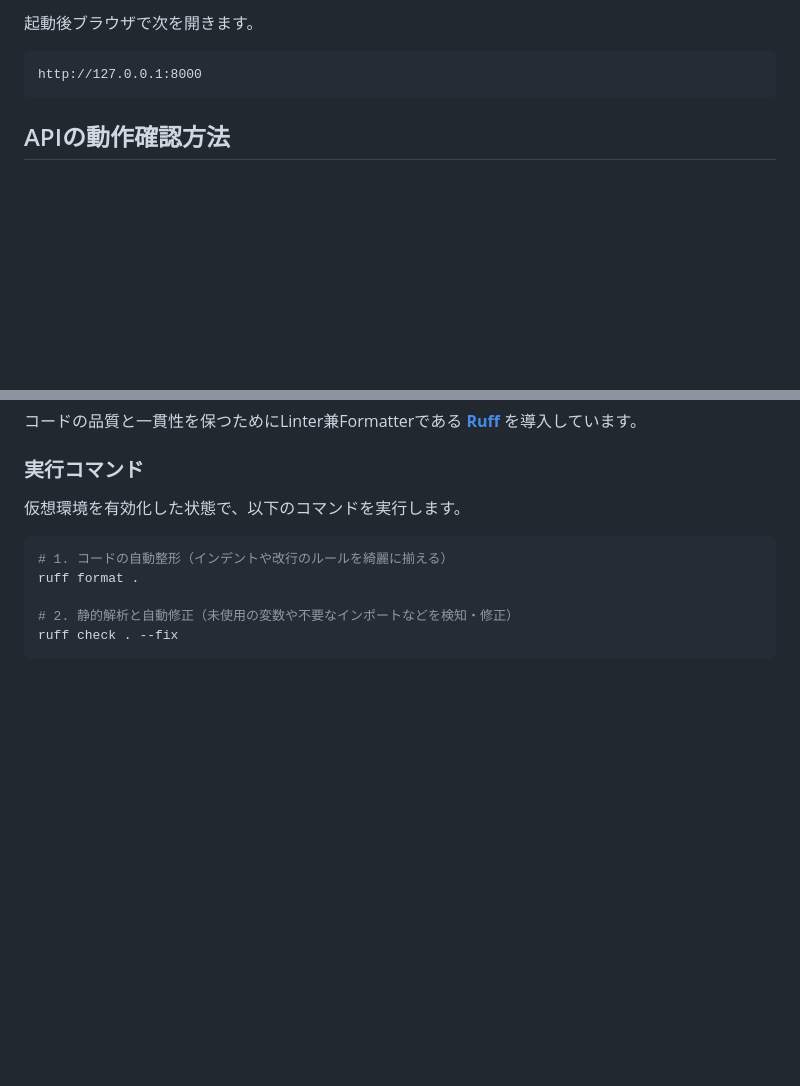
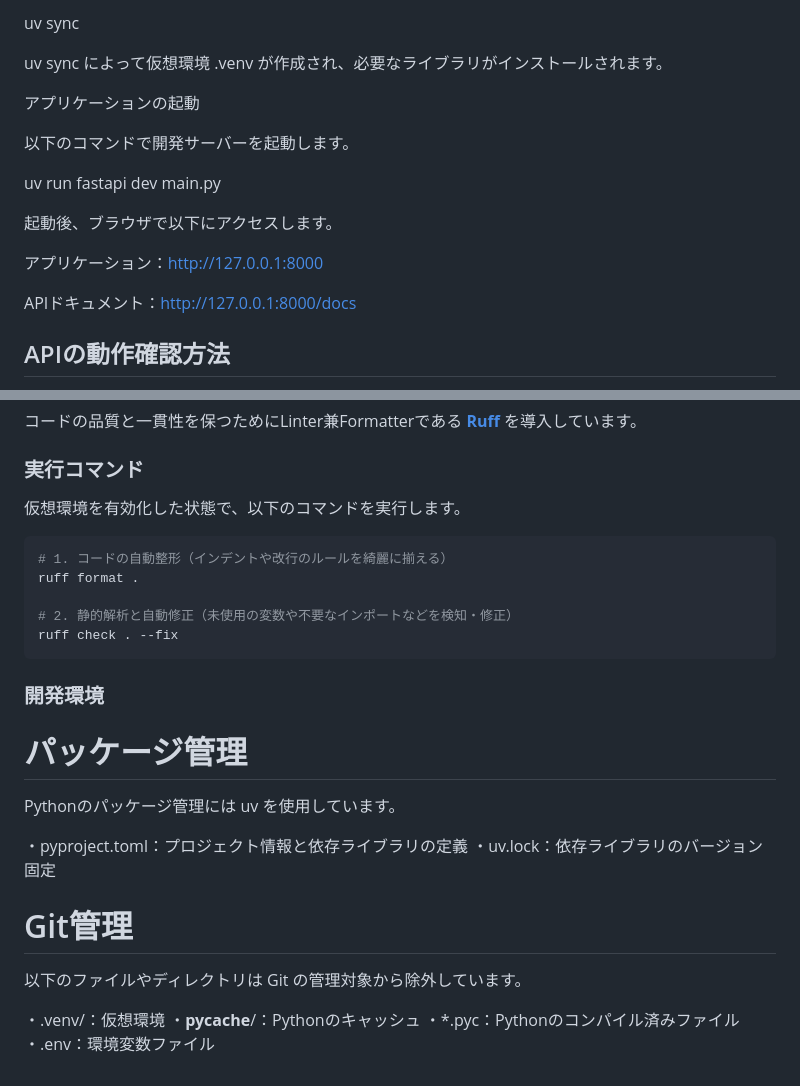
Before and after one commit to sora-takochu/app-app, a Markdown page: README.md, 2 parts joined by grey strips. GitHub-like rendering; blank space fills up the shorter version.

````diff
--- a/README.md
+++ b/README.md
@@ -75,9 +99,19 @@ fastapi dev main.py
 
-起動後ブラウザで次を開きます。
+uv sync
 
-```text
-http://127.0.0.1:8000
-```
+uv sync によって仮想環境 .venv が作成され、必要なライブラリがインストールされます。
+
+アプリケーションの起動
+
+以下のコマンドで開発サーバーを起動します。
+
+uv run fastapi dev main.py
+
+起動後、ブラウザで以下にアクセスします。
+
+アプリケーション：http://127.0.0.1:8000
+
+APIドキュメント：http://127.0.0.1:8000/docs
 
 ## APIの動作確認方法
 
@@ -137,3 +171,20 @@ ruff format .
 # 2. 静的解析と自動修正（未使用の変数や不要なインポートなどを検知・修正）
 ruff check . --fix
 ```
+### 開発環境
+
+# パッケージ管理
+
+Pythonのパッケージ管理には uv を使用しています。
+
+・pyproject.toml：プロジェクト情報と依存ライブラリの定義
+・uv.lock：依存ライブラリのバージョン固定
+
+# Git管理
+
+以下のファイルやディレクトリは Git の管理対象から除外しています。
+
+・.venv/：仮想環境
+・__pycache__/：Pythonのキャッシュ
+・*.pyc：Pythonのコンパイル済みファイル
+・.env：環境変数ファイル
````
Also changed, not shown: other parts of README.md (+43 -19 lines).
